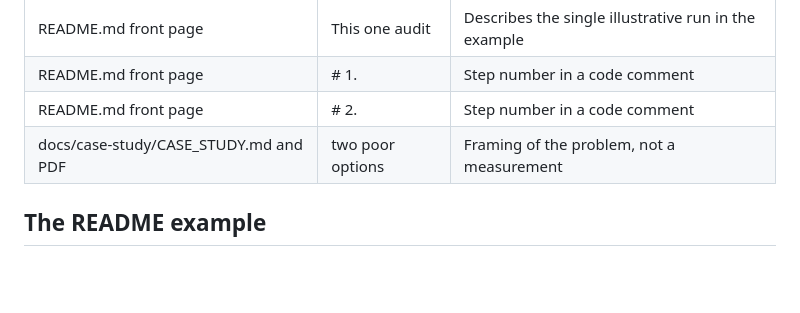
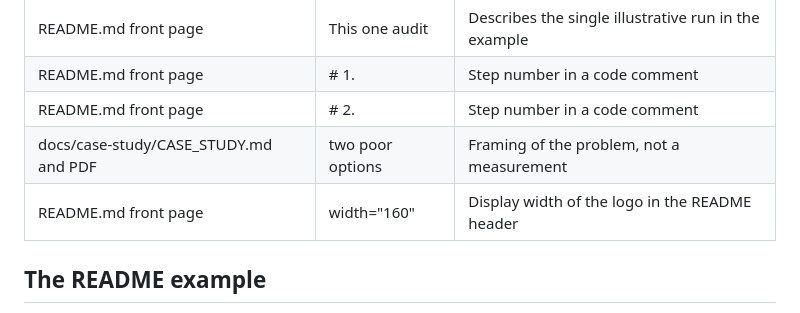
Before and after one commit to patrickiben/catmech, a Markdown page: docs/case-study/FACT_CHECK.md, the part around one of its changes. GitHub-like rendering; blank space fills up the shorter version.

```diff
--- a/docs/case-study/FACT_CHECK.md
+++ b/docs/case-study/FACT_CHECK.md
@@ -195,6 +195,7 @@ Written by [`fact_check.py`](fact_check.py). Last run: 2026-11-02. Each row reco
 | README.md front page | # 1. | Step number in a code comment |
 | README.md front page | # 2. | Step number in a code comment |
 | docs/case-study/CASE_STUDY.md and PDF | two poor options | Framing of the problem, not a measurement |
+| README.md front page | width="160" | Display width of the logo in the README header |
 
 ## The README example
 
```
Also changed, not shown: other parts of docs/case-study/FACT_CHECK.md (+1 -1 lines), README.md (+1 -1 lines), man/figures/logo.png (added), 1 other file.
